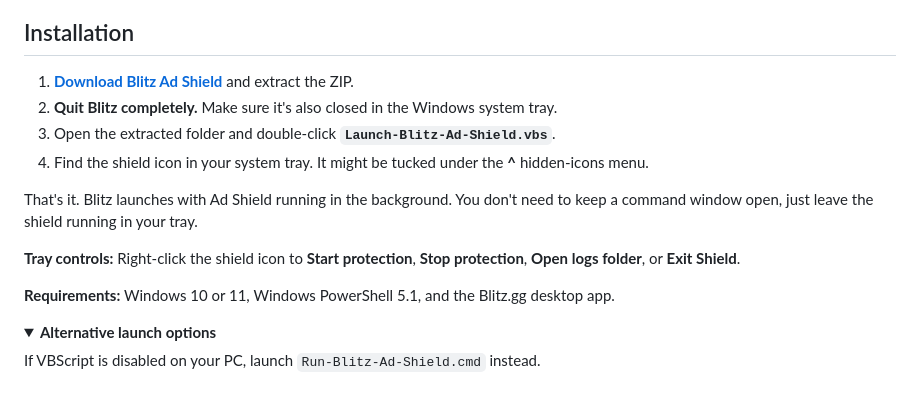
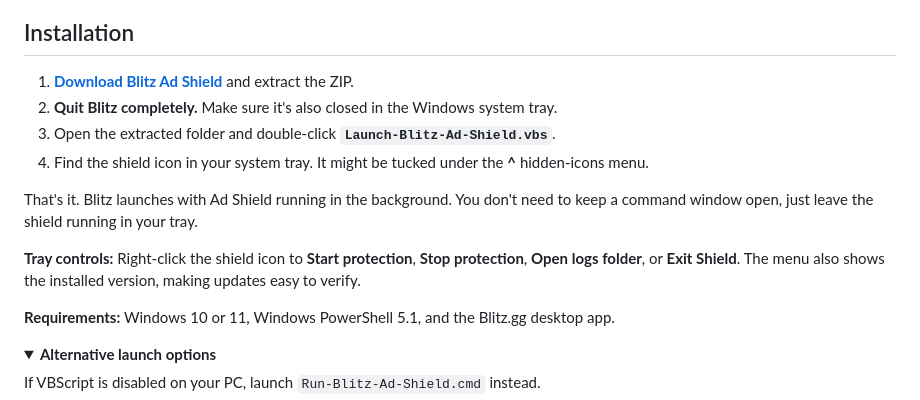
Before and after one commit to Morfildor/Blitz-Ad-Shield, a Markdown page: README.md, the part around one of its changes. Rendered like a GitHub page; folded sections open.

```diff
--- a/README.md
+++ b/README.md
@@ -39,7 +39,7 @@ Blitz Ad Shield is a small tool I made to deal with that. Launch Blitz through i
 
 That's it. Blitz launches with Ad Shield running in the background. You don't need to keep a command window open, just leave the shield running in your tray.
 
-**Tray controls:** Right-click the shield icon to **Start protection**, **Stop protection**, **Open logs folder**, or **Exit Shield**.
+**Tray controls:** Right-click the shield icon to **Start protection**, **Stop protection**, **Open logs folder**, or **Exit Shield**. The menu also shows the installed version, making updates easy to verify.
 
 **Requirements:** Windows 10 or 11, Windows PowerShell 5.1, and the Blitz.gg desktop app.
 
```
Also changed, not shown: other parts of README.md (+2 -2 lines).
